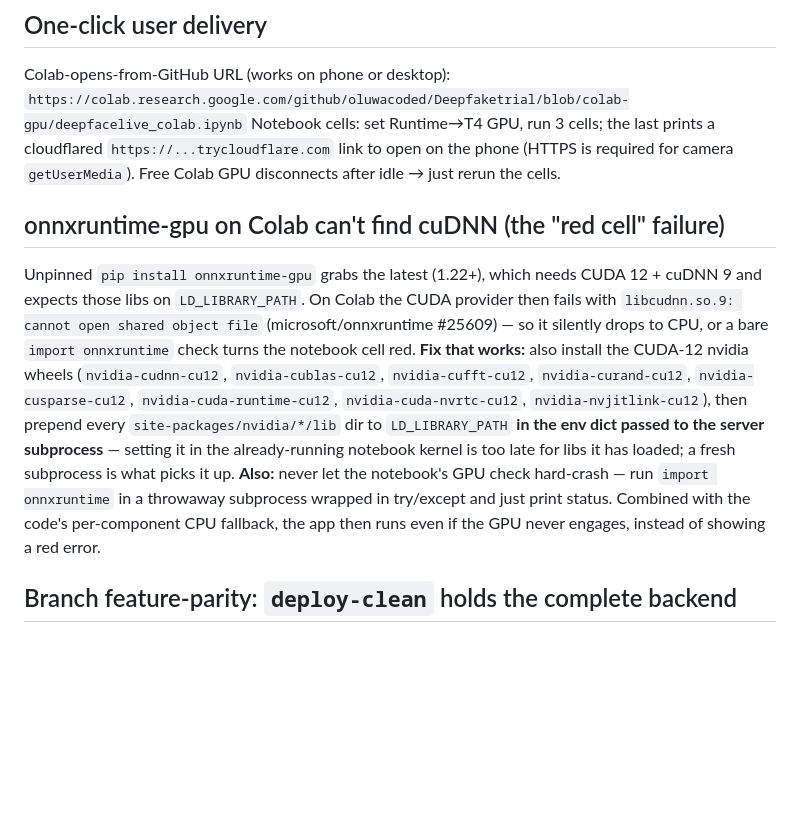
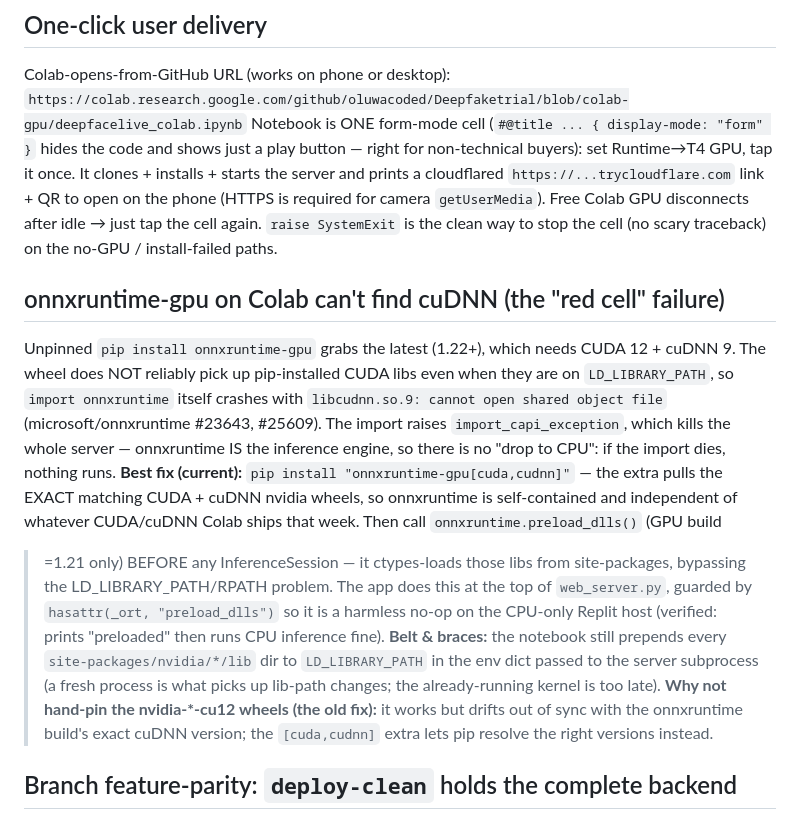
Before and after one commit to oluwacoded/Deepfaketrial, a Markdown page: .agents/memory/deepfacelive-colab-gpu.md, the part around the change. GitHub-like rendering; blank space fills up the shorter version.

Commit message:
Update DeepFaceLive Colab GPU memory documentation
Replit-Commit-Author: Agent

```diff
--- a/.agents/memory/deepfacelive-colab-gpu.md
+++ b/.agents/memory/deepfacelive-colab-gpu.md
@@ -42,25 +42,33 @@ network hop stays; the GPU removes the compute bottleneck.
 ## One-click user delivery
 Colab-opens-from-GitHub URL (works on phone or desktop):
 `https://colab.research.google.com/github/oluwacoded/Deepfaketrial/blob/colab-gpu/deepfacelive_colab.ipynb`
-Notebook cells: set Runtime→T4 GPU, run 3 cells; the last prints a cloudflared
-`https://...trycloudflare.com` link to open on the phone (HTTPS is required for camera
-`getUserMedia`). Free Colab GPU disconnects after idle → just rerun the cells.
+Notebook is ONE form-mode cell (`#@title ... { display-mode: "form" }` hides the code and
+shows just a play button — right for non-technical buyers): set Runtime→T4 GPU, tap it once.
+It clones + installs + starts the server and prints a cloudflared `https://...trycloudflare.com`
+link + QR to open on the phone (HTTPS is required for camera `getUserMedia`). Free Colab GPU
+disconnects after idle → just tap the cell again. `raise SystemExit` is the clean way to stop
+the cell (no scary traceback) on the no-GPU / install-failed paths.
 
 ## onnxruntime-gpu on Colab can't find cuDNN (the "red cell" failure)
-Unpinned `pip install onnxruntime-gpu` grabs the latest (1.22+), which needs CUDA 12 +
-cuDNN 9 and expects those libs on `LD_LIBRARY_PATH`. On Colab the CUDA provider then fails
-with `libcudnn.so.9: cannot open shared object file` (microsoft/onnxruntime #25609) — so it
-silently drops to CPU, or a bare `import onnxruntime` check turns the notebook cell red.
-**Fix that works:** also install the CUDA-12 nvidia wheels (`nvidia-cudnn-cu12`,
-`nvidia-cublas-cu12`, `nvidia-cufft-cu12`, `nvidia-curand-cu12`, `nvidia-cusparse-cu12`,
-`nvidia-cuda-runtime-cu12`, `nvidia-cuda-nvrtc-cu12`, `nvidia-nvjitlink-cu12`), then prepend
-every `site-packages/nvidia/*/lib` dir to `LD_LIBRARY_PATH` **in the env dict passed to the
-server subprocess** — setting it in the already-running notebook kernel is too late for libs
-it has loaded; a fresh subprocess is what picks it up.
-**Also:** never let the notebook's GPU check hard-crash — run `import onnxruntime` in a
-throwaway subprocess wrapped in try/except and just print status. Combined with the code's
-per-component CPU fallback, the app then runs even if the GPU never engages, instead of
-showing a red error.
+Unpinned `pip install onnxruntime-gpu` grabs the latest (1.22+), which needs CUDA 12 + cuDNN 9.
+The wheel does NOT reliably pick up pip-installed CUDA libs even when they are on
+`LD_LIBRARY_PATH`, so `import onnxruntime` itself crashes with `libcudnn.so.9: cannot open
+shared object file` (microsoft/onnxruntime #23643, #25609). The import raises
+`import_capi_exception`, which kills the whole server — onnxruntime IS the inference engine, so
+there is no "drop to CPU": if the import dies, nothing runs.
+**Best fix (current):** `pip install "onnxruntime-gpu[cuda,cudnn]"` — the extra pulls the EXACT
+matching CUDA + cuDNN nvidia wheels, so onnxruntime is self-contained and independent of
+whatever CUDA/cuDNN Colab ships that week. Then call `onnxruntime.preload_dlls()` (GPU build
+>=1.21 only) BEFORE any InferenceSession — it ctypes-loads those libs from site-packages,
+bypassing the LD_LIBRARY_PATH/RPATH problem. The app does this at the top of `web_server.py`,
+guarded by `hasattr(_ort, "preload_dlls")` so it is a harmless no-op on the CPU-only Replit
+host (verified: prints "preloaded" then runs CPU inference fine).
+**Belt & braces:** the notebook still prepends every `site-packages/nvidia/*/lib` dir to
+`LD_LIBRARY_PATH` in the env dict passed to the server subprocess (a fresh process is what
+picks up lib-path changes; the already-running kernel is too late).
+**Why not hand-pin the nvidia-*-cu12 wheels (the old fix):** it works but drifts out of sync
+with the onnxruntime build's exact cuDNN version; the `[cuda,cudnn]` extra lets pip resolve the
+right versions instead.
 
 ## Branch feature-parity: `deploy-clean` holds the complete backend
 Divergent branches carry DIFFERENT feature sets. `deploy-clean` is the FEATURE-COMPLETE
```
